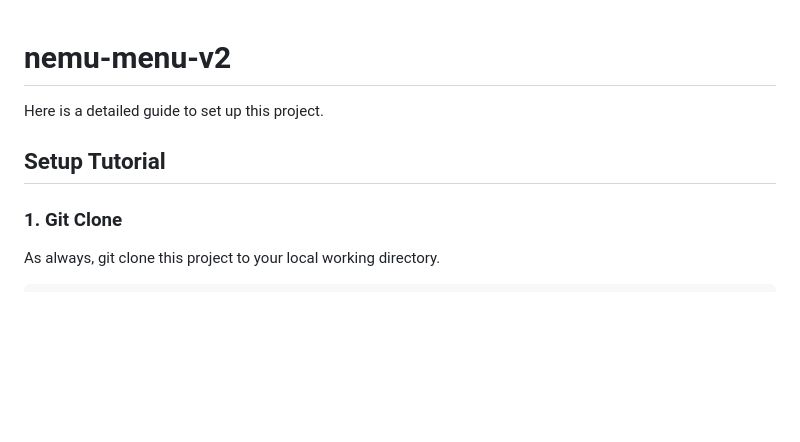
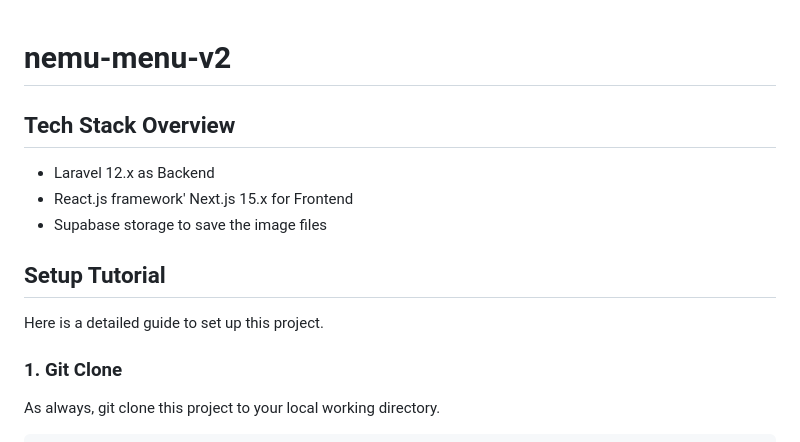
Before and after one commit to viraanhh/nemu-menu-v2, a Markdown page: README.md, the part around the change. Drawn GitHub-style; blank space fills up the shorter version.

````diff
--- a/README.md
+++ b/README.md
@@ -1,7 +1,12 @@
 # nemu-menu-v2
+## Tech Stack Overview
+* Laravel 12.x as Backend
+* React.js framework' Next.js 15.x for Frontend
+* Supabase storage to save the image files
+
+## Setup Tutorial
 Here is a detailed guide to set up this project.
 
-## Setup Tutorial
 ### 1. Git Clone
 As always, git clone this project to your local working directory.
 ```
````
